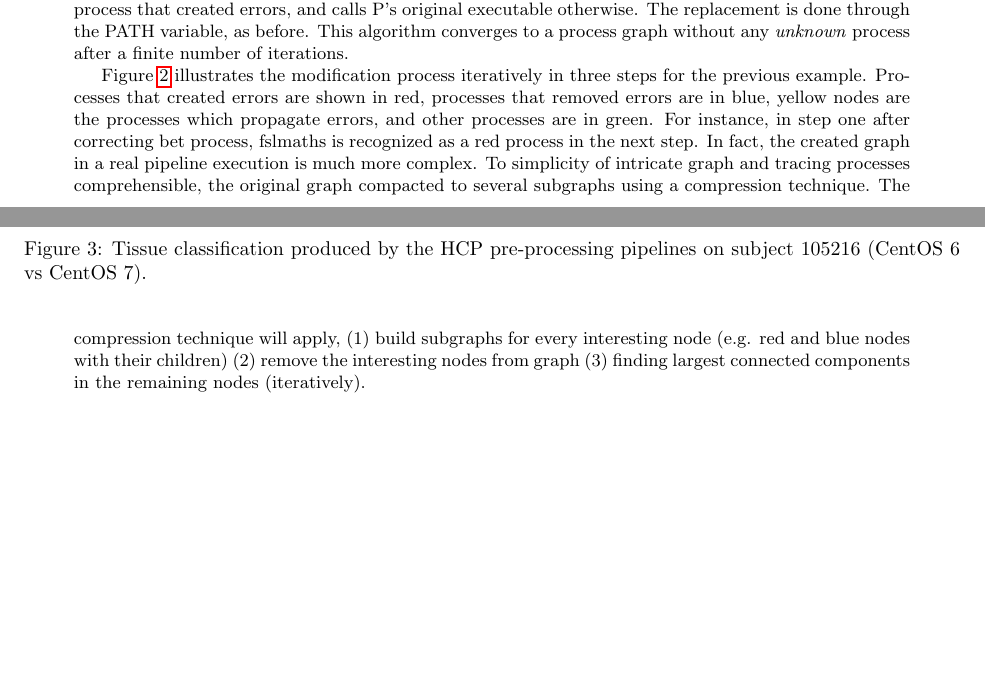
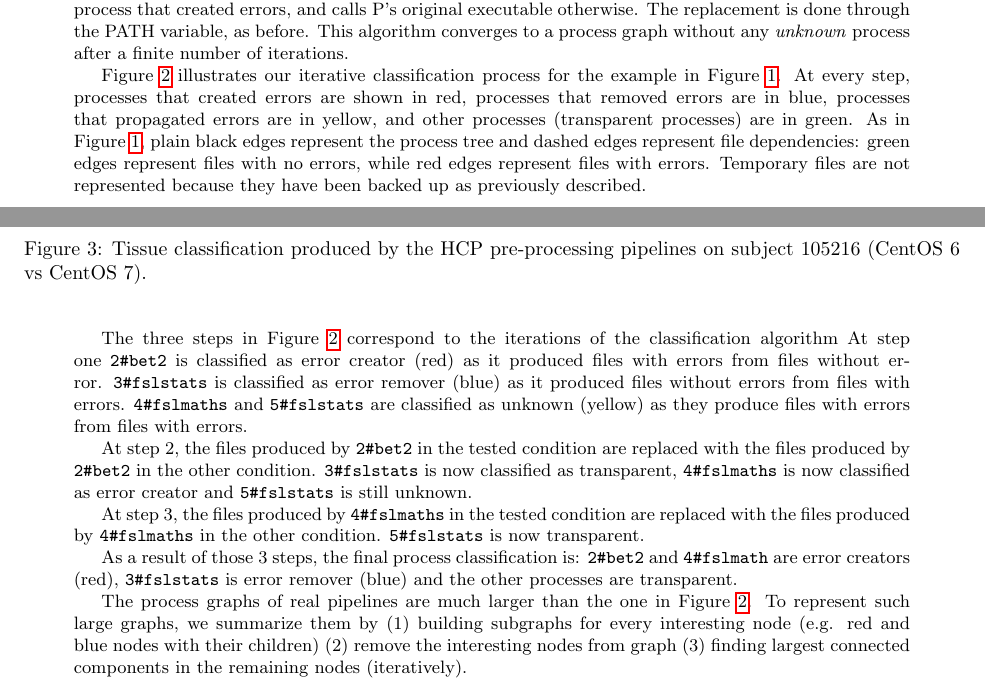
Before and after one commit to ali4006/HCP-reproducibility-paper, a LaTeX document (paper.tex): two parts of pages 4 and 5 of 8, joined at a grey line, cut so that both start at the same text, the shorter picture padded with empty space. Compiled offline with pdfLaTeX.

Commit message:
Improved description of Figure 2

```diff
--- a/paper.tex
+++ b/paper.tex
@@ -283,15 +283,45 @@ without any \emph{unknown} process after a finite number of iterations.
   \label{fig:iterations}
 \end{figure}
 
-Figure~\ref{fig:iterations} illustrates the modification process iteratively in three steps for the previous example.
- Processes that created errors are shown in red, processes that removed errors are in blue,
- yellow nodes are the processes which propagate errors, and other processes are in green.
- For instance, in step one after correcting bet process, fslmaths is recognized as a red process in the next step.
-In fact, the created graph in a real pipeline execution is much more complex.
-To simplicity of intricate graph and tracing processes comprehensible,
-the original graph compacted to several subgraphs using a compression technique.
-The compression technique will apply, (1) build subgraphs for every interesting node (e.g. red and blue nodes with their children)
- (2) remove the interesting nodes from graph (3) finding largest connected components in the remaining nodes (iteratively).
+Figure~\ref{fig:iterations} illustrates our iterative classification
+process for the example in Figure~\ref{fig:graph-example}. At every
+step, processes that created errors are shown in red, processes that
+removed errors are in blue, processes that propagated errors are in
+yellow, and other processes (transparent processes) are in green. As in
+Figure~\ref{fig:graph-example}, plain black edges represent the process
+tree and dashed edges represent file dependencies: green edges
+represent files with no errors, while red edges represent files with
+errors. Temporary files are not represented because they have been
+backed up as previously described.
+
+The three steps in Figure~\ref{fig:iterations} correspond to the
+iterations of the classification algorithm At step one \texttt{2\#bet2}
+is classified as error creator (red) as it produced files with errors
+from files without error. \texttt{3\#fslstats} is classified as error
+remover (blue) as it produced files without errors from files with
+errors. \texttt{4\#fslmaths} and \texttt{5\#fslstats} are classified as
+unknown (yellow) as they produce files with errors from files with errors.
+
+At step 2, the files produced by \texttt{2\#bet2} in the tested
+condition are replaced with the files produced by \texttt{2\#bet2} in
+the other condition. \texttt{3\#fslstats} is now classified as transparent, \texttt{4\#fslmaths} is now classified
+as error creator and \texttt{5\#fslstats} is still unknown.
+
+ At step 3, the files produced by \texttt{4\#fslmaths} in the tested
+ condition are replaced with the files produced by \texttt{4\#fslmaths}
+ in the other condition. \texttt{5\#fslstats} is now transparent.
+
+ As a result of those 3 steps, the final process classification is:
+ \texttt{2\#bet2} and \texttt{4\#fslmath} are error creators (red),
+ \texttt{3\#fslstats} is error remover (blue) and the other processes
+ are transparent.
+
+The process graphs of real pipelines are much larger than the one in
+Figure~\ref{fig:iterations}. To represent such large graphs, we
+summarize them by (1) building subgraphs for every interesting node
+(e.g. red and blue nodes with their children) (2) remove the
+interesting nodes from graph (3) finding largest connected components
+in the remaining nodes (iteratively).
 
 \section{Results}
 
```
